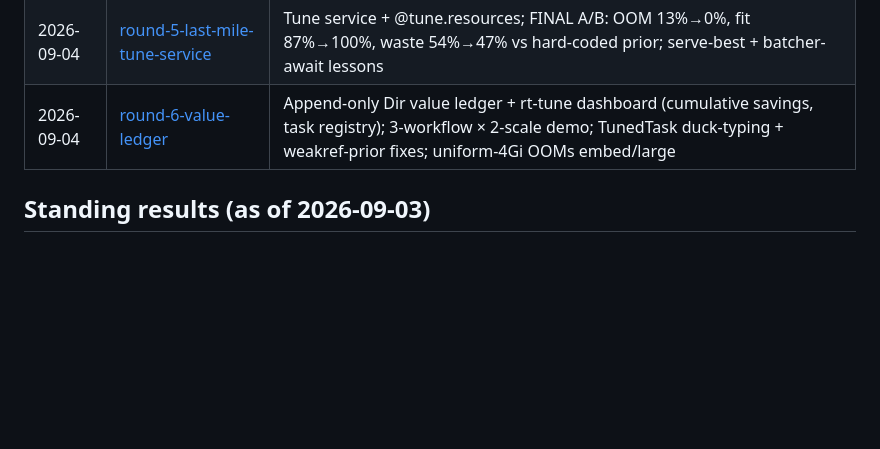
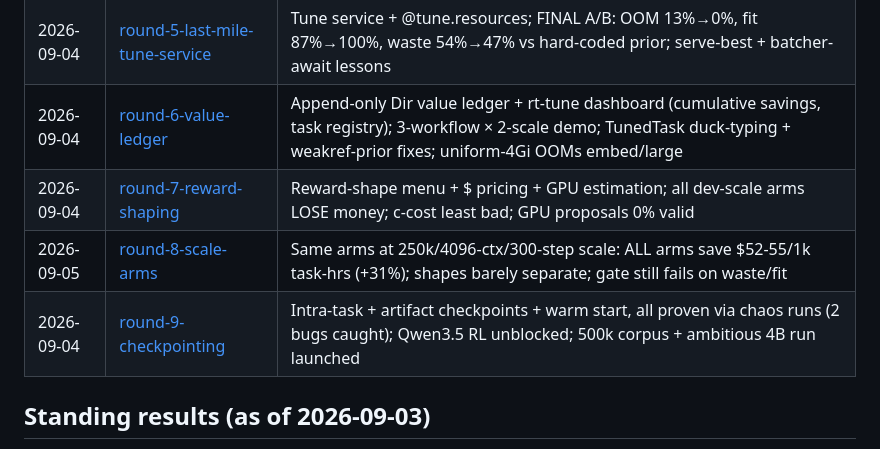
Before and after one commit to unionai-oss/model-factory, a Markdown page: resource-tuner-model-factory/research_log/README.md, the part around the change. Rendered like a GitHub page; blank space fills up the shorter version.

```diff
--- a/resource-tuner-model-factory/research_log/README.md
+++ b/resource-tuner-model-factory/research_log/README.md
@@ -26,6 +26,9 @@ Conventions:
 | 2026-09-04 | [round-4-archetype-100k](2026-09-04-round-4-archetype-100k.md) | 100k-pipeline corpus via teacher archetypes × oracle-calibrated instantiation; hash-salt reproducibility fix |
 | 2026-09-04 | [round-5-last-mile-tune-service](2026-09-04-round-5-last-mile-tune-service.md) | Tune service + @tune.resources; FINAL A/B: OOM 13%→0%, fit 87%→100%, waste 54%→47% vs hard-coded prior; serve-best + batcher-await lessons |
 | 2026-09-04 | [round-6-value-ledger](2026-09-04-round-6-value-ledger.md) | Append-only Dir value ledger + rt-tune dashboard (cumulative savings, task registry); 3-workflow × 2-scale demo; TunedTask duck-typing + weakref-prior fixes; uniform-4Gi OOMs embed/large |
+| 2026-09-04 | [round-7-reward-shaping](2026-09-04-round-7-reward-shaping.md) | Reward-shape menu + \$ pricing + GPU estimation; all dev-scale arms LOSE money; c-cost least bad; GPU proposals 0% valid |
+| 2026-09-05 | [round-8-scale-arms](2026-09-05-round-8-scale-arms.md) | Same arms at 250k/4096-ctx/300-step scale: ALL arms save \$52-55/1k task-hrs (+31%); shapes barely separate; gate still fails on waste/fit |
+| 2026-09-04 | [round-9-checkpointing](2026-09-04-round-9-checkpointing.md) | Intra-task + artifact checkpoints + warm start, all proven via chaos runs (2 bugs caught); Qwen3.5 RL unblocked; 500k corpus + ambitious 4B run launched |
 
 ## Standing results (as of 2026-09-03)
 
```
Also changed, not shown: resource-tuner-model-factory/research_log/2026-09-05-round-8-scale-arms.md (added, +71 -0 lines).
